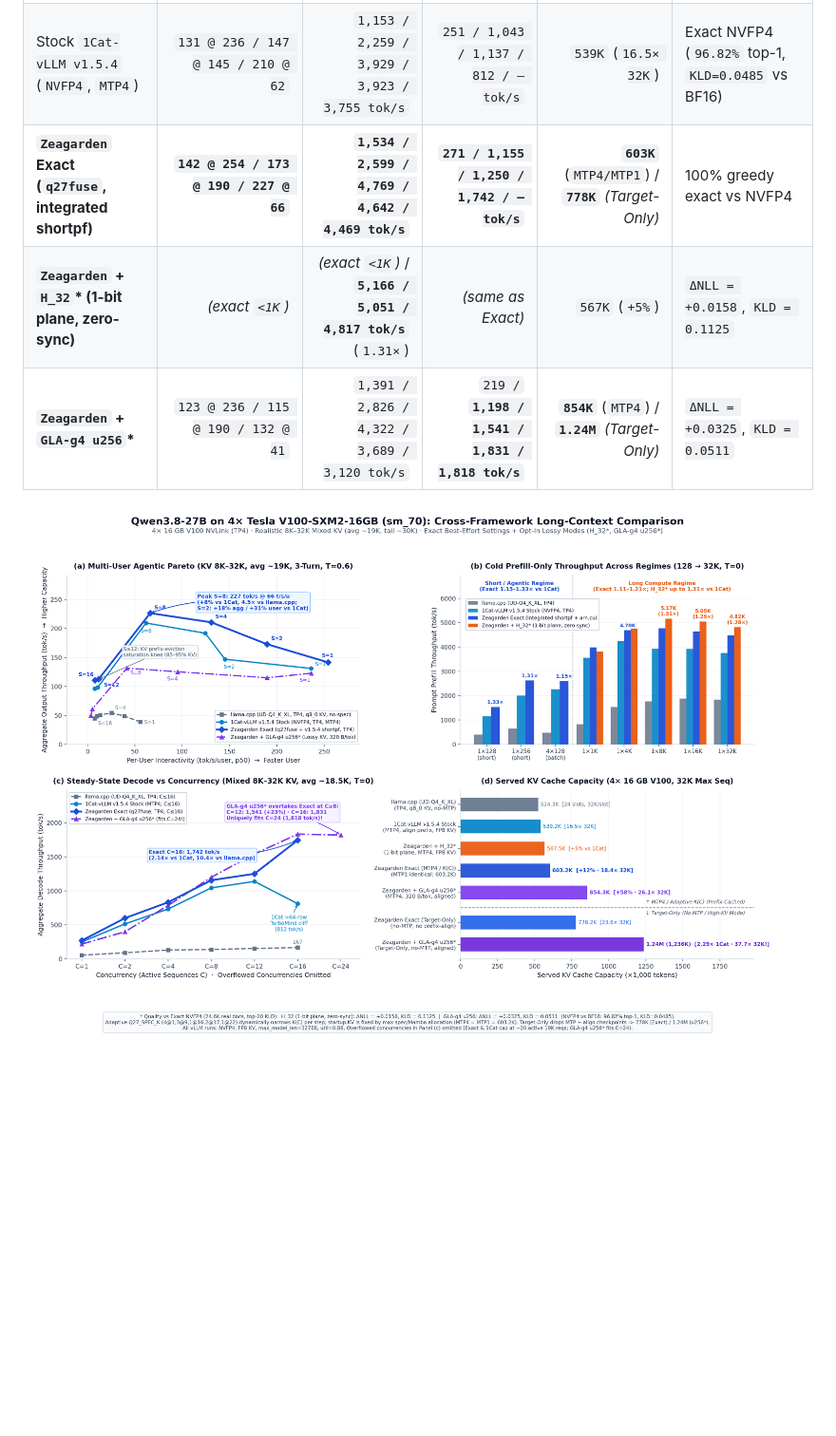
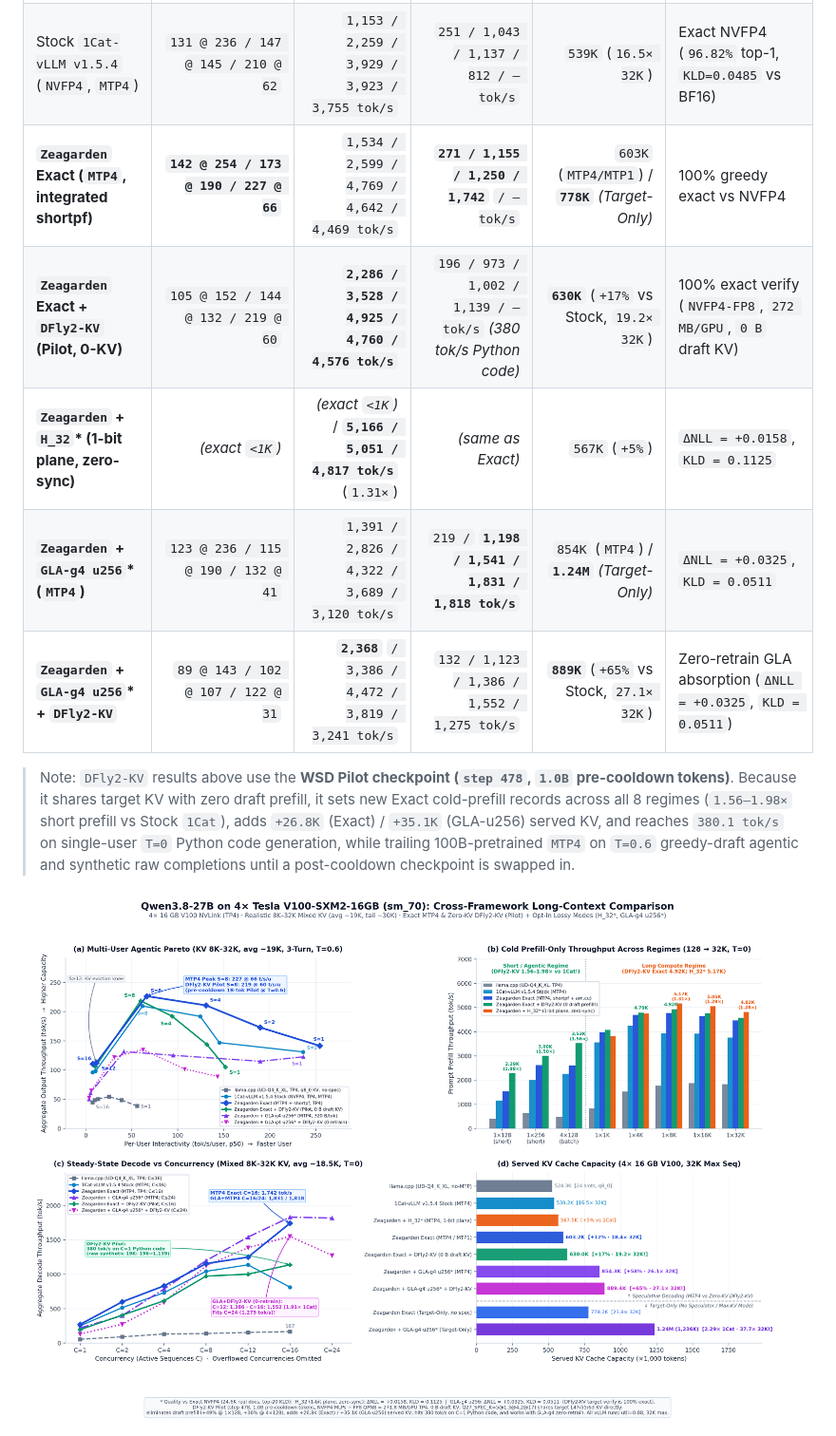
Before and after one commit to shisuiki/Zeagarden, a Markdown page: docs/qwen3-27b.md, the part around one of its changes. Shown at 95% size. Drawn GitHub-style; pictures changed too: docs/assets/qwen3_27b_performance.png; blank space fills up the shorter version.

Commit message:
docs(qwen3-27b): add DFly2-KV (Exact and zero-retrain GLA-g4 u256) 8K-32K benchmark results and card

```diff
--- a/docs/qwen3-27b.md
+++ b/docs/qwen3-27b.md
@@ -21,9 +25,13 @@
 |---|---:|---:|---:|---:|---|
 | `llama.cpp` (`UD-Q4_K_XL`, `TP4`, `q8_0`) | `39 @ 56 / 49 @ 39 / 51 @ 13` | `402 / 477 / 1,768 / 1,877 / 1,834 tok/s` | `55 / 139 / 154 / 167 / — tok/s` | `524K` *(no-MTP)* | Size-matched GGUF (no NVFP4) |
 | Stock `1Cat-vLLM v1.5.4` (`NVFP4`, `MTP4`) | `131 @ 236 / 147 @ 145 / 210 @ 62` | `1,153 / 2,259 / 3,929 / 3,923 / 3,755 tok/s` | `251 / 1,043 / 1,137 / 812 / — tok/s` | `539K` (`16.5× 32K`) | Exact NVFP4 (`96.82%` top-1, `KLD=0.0485` vs BF16) |
-| **`Zeagarden` Exact (`q27fuse`, integrated shortpf)** | **`142 @ 254 / 173 @ 190 / 227 @ 66`** | **`1,534 / 2,599 / 4,769 / 4,642 / 4,469 tok/s`** | **`271 / 1,155 / 1,250 / 1,742 / — tok/s`** | **`603K`** (`MTP4/MTP1`) / **`778K`** *(Target-Only)* | 100% greedy exact vs NVFP4 |
+| **`Zeagarden` Exact (`MTP4`, integrated shortpf)** | **`142 @ 254 / 173 @ 190 / 227 @ 66`** | `1,534 / 2,599 / 4,769 / 4,642 / 4,469 tok/s` | **`271 / 1,155 / 1,250 / 1,742`** `/ — tok/s` | `603K` (`MTP4/MTP1`) / **`778K`** *(Target-Only)* | 100% greedy exact vs NVFP4 |
+| **`Zeagarden` Exact + `DFly2-KV` (Pilot, 0-KV)** | `105 @ 152 / 144 @ 132 / 219 @ 60` | **`2,286 / 3,528 / 4,925 / 4,760 / 4,576 tok/s`** | `196 / 973 / 1,002 / 1,139 / — tok/s` *(380 tok/s Python code)* | **`630K`** (`+17%` vs Stock, `19.2× 32K`) | 100% exact verify (`NVFP4-FP8`, `272 MB/GPU`, `0 B` draft KV) |
 | **`Zeagarden` + `H_32`\* (1-bit plane, zero-sync)** | *(exact `<1K`)* | *(exact `<1K`)* / **`5,166 / 5,051 / 4,817 tok/s`** (`1.31×`) | *(same as Exact)* | `567K` (`+5%`) | `ΔNLL = +0.0158`, `KLD = 0.1125` |
-| **`Zeagarden` + `GLA-g4 u256`\*** | `123 @ 236 / 115 @ 190 / 132 @ 41` | `1,391 / 2,826 / 4,322 / 3,689 / 3,120 tok/s` | `219 /` **`1,198 / 1,541 / 1,831 / 1,818 tok/s`** | **`854K`** (`MTP4`) / **`1.24M`** *(Target-Only)* | `ΔNLL = +0.0325`, `KLD = 0.0511` |
+| **`Zeagarden` + `GLA-g4 u256`\* (`MTP4`)** | `123 @ 236 / 115 @ 190 / 132 @ 41` | `1,391 / 2,826 / 4,322 / 3,689 / 3,120 tok/s` | `219 /` **`1,198 / 1,541 / 1,831 / 1,818 tok/s`** | `854K` (`MTP4`) / **`1.24M`** *(Target-Only)* | `ΔNLL = +0.0325`, `KLD = 0.0511` |
+| **`Zeagarden` + `GLA-g4 u256`\* + `DFly2-KV`** | `89 @ 143 / 102 @ 107 / 122 @ 31` | **`2,368`** `/ 3,386 / 4,472 / 3,819 / 3,241 tok/s` | `132 / 1,123 / 1,386 / 1,552 / 1,275 tok/s` | **`889K`** (`+65%` vs Stock, `27.1× 32K`) | Zero-retrain GLA absorption (`ΔNLL = +0.0325`, `KLD = 0.0511`) |
+
+> Note: `DFly2-KV` results above use the **WSD Pilot checkpoint (`step 478`, `1.0B` pre-cooldown tokens)**. Because it shares target KV with zero draft prefill, it sets new Exact cold-prefill records across all 8 regimes (`1.56–1.98×` short prefill vs Stock `1Cat`), adds `+26.8K` (Exact) / `+35.1K` (GLA-u256) served KV, and reaches `380.1 tok/s` on single-user `T=0` Python code generation, while trailing 100B-pretrained `MTP4` on `T=0.6` greedy-draft agentic and synthetic raw completions until a post-cooldown checkpoint is swapped in.
 
 ![Qwen3.8-27B cross-framework performance card](assets/qwen3_27b_performance.png)
 
```
Also changed, not shown: other parts of docs/qwen3-27b.md (+9 -3 lines).
